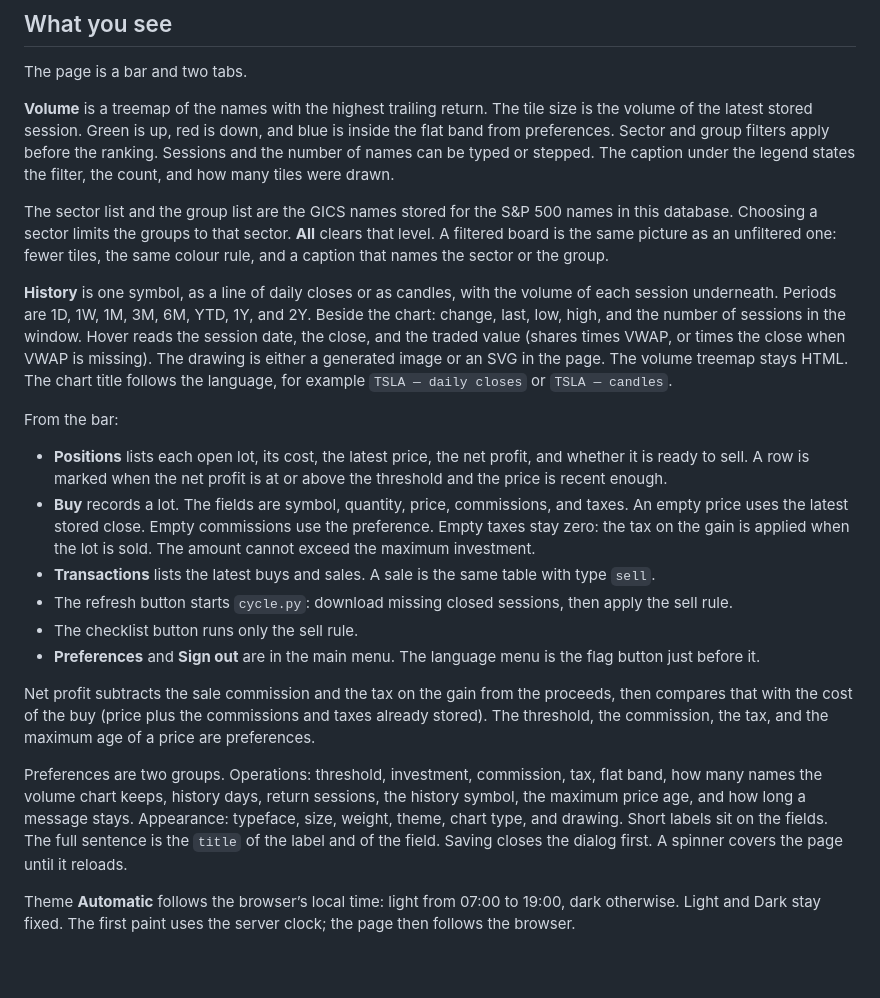
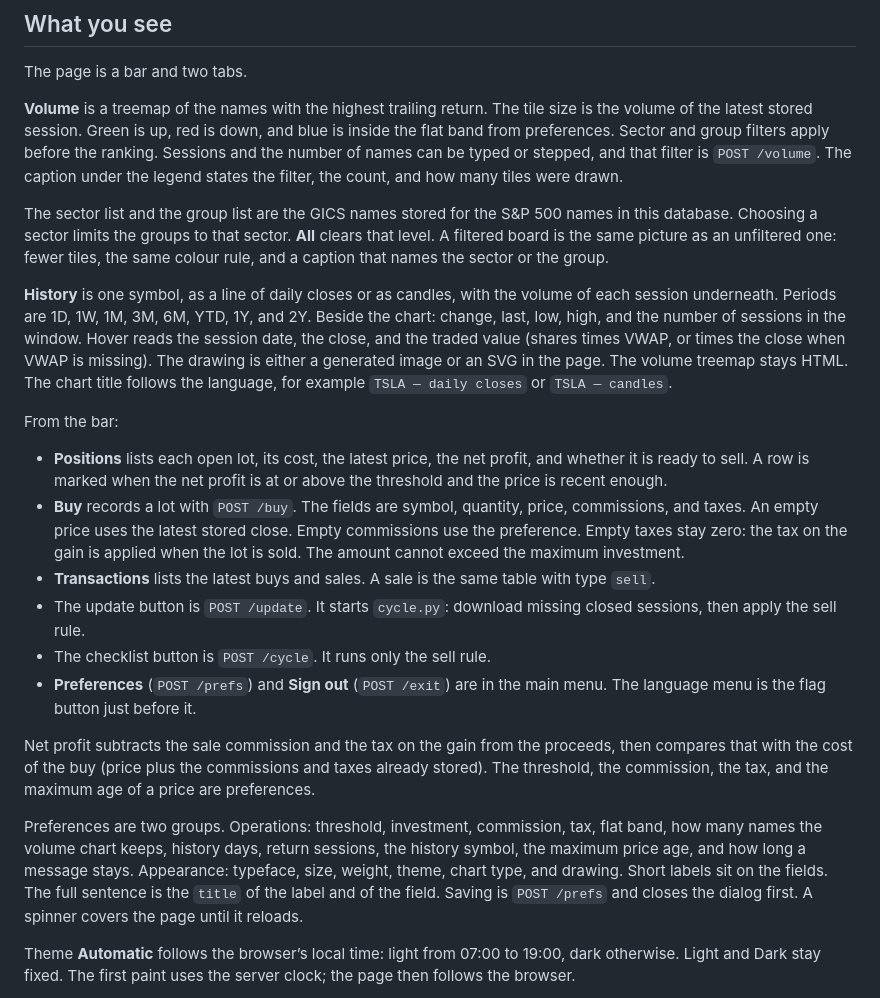
Before and after one commit to Stecnica/trading-bot, a Markdown page: README.md, the part around the change. GitHub-like rendering; blank space fills up the shorter version.

Commit message:
README: i pulsanti della pagina citano POST /buy, /volume, /update, /cycle, /prefs e /exit.

```diff
--- a/README.md
+++ b/README.md
@@ -10,7 +10,7 @@ English is the default language. Italian is included.
 
 The page is a bar and two tabs.
 
-**Volume** is a treemap of the names with the highest trailing return. The tile size is the volume of the latest stored session. Green is up, red is down, and blue is inside the flat band from preferences. Sector and group filters apply before the ranking. Sessions and the number of names can be typed or stepped. The caption under the legend states the filter, the count, and how many tiles were drawn.
+**Volume** is a treemap of the names with the highest trailing return. The tile size is the volume of the latest stored session. Green is up, red is down, and blue is inside the flat band from preferences. Sector and group filters apply before the ranking. Sessions and the number of names can be typed or stepped, and that filter is `POST /volume`. The caption under the legend states the filter, the count, and how many tiles were drawn.
 
 The sector list and the group list are the GICS names stored for the S&P 500 names in this database. Choosing a sector limits the groups to that sector. **All** clears that level. A filtered board is the same picture as an unfiltered one: fewer tiles, the same colour rule, and a caption that names the sector or the group.
 
@@ -19,15 +19,15 @@ The sector list and the group list are the GICS names stored for the S&P 500 nam
 From the bar:
 
 - **Positions** lists each open lot, its cost, the latest price, the net profit, and whether it is ready to sell. A row is marked when the net profit is at or above the threshold and the price is recent enough.
-- **Buy** records a lot. The fields are symbol, quantity, price, commissions, and taxes. An empty price uses the latest stored close. Empty commissions use the preference. Empty taxes stay zero: the tax on the gain is applied when the lot is sold. The amount cannot exceed the maximum investment.
+- **Buy** records a lot with `POST /buy`. The fields are symbol, quantity, price, commissions, and taxes. An empty price uses the latest stored close. Empty commissions use the preference. Empty taxes stay zero: the tax on the gain is applied when the lot is sold. The amount cannot exceed the maximum investment.
 - **Transactions** lists the latest buys and sales. A sale is the same table with type `sell`.
-- The refresh button starts `cycle.py`: download missing closed sessions, then apply the sell rule.
-- The checklist button runs only the sell rule.
-- **Preferences** and **Sign out** are in the main menu. The language menu is the flag button just before it.
+- The update button is `POST /update`. It starts `cycle.py`: download missing closed sessions, then apply the sell rule.
+- The checklist button is `POST /cycle`. It runs only the sell rule.
+- **Preferences** (`POST /prefs`) and **Sign out** (`POST /exit`) are in the main menu. The language menu is the flag button just before it.
 
 Net profit subtracts the sale commission and the tax on the gain from the proceeds, then compares that with the cost of the buy (price plus the commissions and taxes already stored). The threshold, the commission, the tax, and the maximum age of a price are preferences.
 
-Preferences are two groups. Operations: threshold, investment, commission, tax, flat band, how many names the volume chart keeps, history days, return sessions, the history symbol, the maximum price age, and how long a message stays. Appearance: typeface, size, weight, theme, chart type, and drawing. Short labels sit on the fields. The full sentence is the `title` of the label and of the field. Saving closes the dialog first. A spinner covers the page until it reloads.
+Preferences are two groups. Operations: threshold, investment, commission, tax, flat band, how many names the volume chart keeps, history days, return sessions, the history symbol, the maximum price age, and how long a message stays. Appearance: typeface, size, weight, theme, chart type, and drawing. Short labels sit on the fields. The full sentence is the `title` of the label and of the field. Saving is `POST /prefs` and closes the dialog first. A spinner covers the page until it reloads.
 
 Theme **Automatic** follows the browser’s local time: light from 07:00 to 19:00, dark otherwise. Light and Dark stay fixed. The first paint uses the server clock; the page then follows the browser.
 
```
